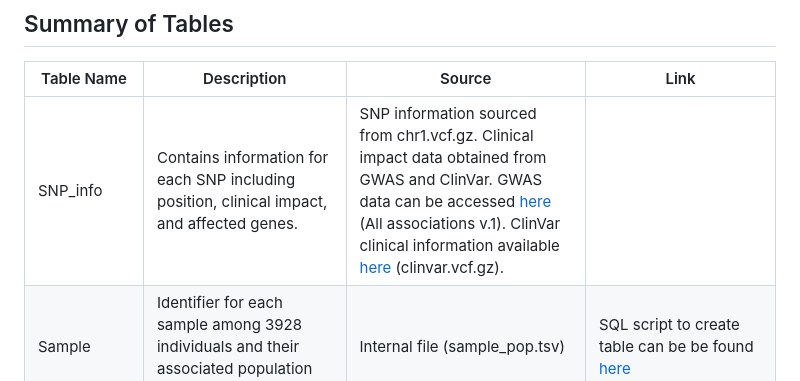
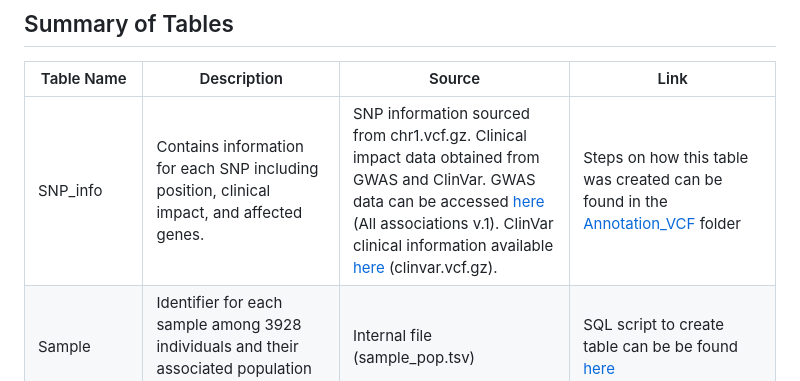
Before and after one commit to ml22826/Ubuntu, a Markdown page: Back_end/Database/README.md, the part around the change. GitHub-like rendering.

```diff
--- a/Back_end/Database/README.md
+++ b/Back_end/Database/README.md
@@ -13,7 +13,7 @@ The dashed lines connecting tables illustrate the various relationships between
 ## Summary of Tables
 | Table Name         | Description                                                     | Source                                                                        | Link |
 |--------------------|-----------------------------------------------------------------|-------------------------------------------------------------------------------|------|
-| SNP_info           | Contains information for each SNP including position, clinical impact, and affected genes. | SNP information sourced from chr1.vcf.gz. Clinical impact data obtained from GWAS and ClinVar. GWAS data can be accessed [here](https://www.ebi.ac.uk/gwas/docs/file-downloads) (All associations v.1). ClinVar clinical information available [here](https://ftp.ncbi.nlm.nih.gov/pub/clinvar/vcf_GRCh38/) (clinvar.vcf.gz). |  |
+| SNP_info           | Contains information for each SNP including position, clinical impact, and affected genes. | SNP information sourced from chr1.vcf.gz. Clinical impact data obtained from GWAS and ClinVar. GWAS data can be accessed [here](https://www.ebi.ac.uk/gwas/docs/file-downloads) (All associations v.1). ClinVar clinical information available [here](https://ftp.ncbi.nlm.nih.gov/pub/clinvar/vcf_GRCh38/) (clinvar.vcf.gz). | Steps on how this table was created can be found in the [Annotation_VCF](https://github.com/ml22826/Ubuntu/tree/main/Back_end/Database/Annotation_VCF) folder |
 | Sample             | Identifier for each sample among 3928 individuals and their associated population code. | Internal file (sample_pop.tsv)                               | SQL script to create table can be be found [here](https://github.com/ml22826/Ubuntu/blob/main/Back_end/Database/sample.sql) |
 | Population         | Information about each population code given in the sample_pop.tsv such as population name, superpopulation code and superpopulation name.| Superpopulation information was sourced from the 1000 genomes project                                                               | [Link](https://www.internationalgenome.org/data-portal/population?fbclid=IwAR0Jae3Fd1sjxgbyGcreNx2jLHzMaDihhKSFnY5OGVzZq2NHq8Jkfct1Tkk) to the page were the file was downloaded from (once on the link,click on 'Download the list' button to download the file). SQL script to create the table can be found [here](https://github.com/ml22826/Ubuntu/blob/main/Back_end/Database/population.sql)  |
 | Genes              | Genetic information about genes.                                 | Sourced from the SNP_info table                                   |[Code](https://github.com/ml22826/Ubuntu/blob/main/Back_end/Database/Annotation_VCF/Gene%20table/src/gene_file.py) for getting the genes table from the SNP_info table|
```
